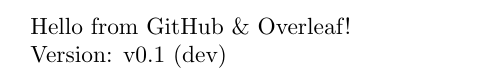
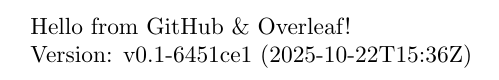
Before and after one commit to BenMoks/overleaf-sync-demo, a LaTeX document (main.tex, which reads version.tex): part of the page, cut so that both start at the same text. Compiled offline with pdfLaTeX.

Commit message:
CI: PDF for 6451ce1

```diff
--- a/version.tex
+++ b/version.tex
@@ -1 +1 @@
-\newcommand{\buildversion}{v0.1 (dev)}
+\newcommand{\buildversion}{v0.1-6451ce1 (2025-10-22T15:36Z)}
```
Also changed, not shown: 1 other file.
